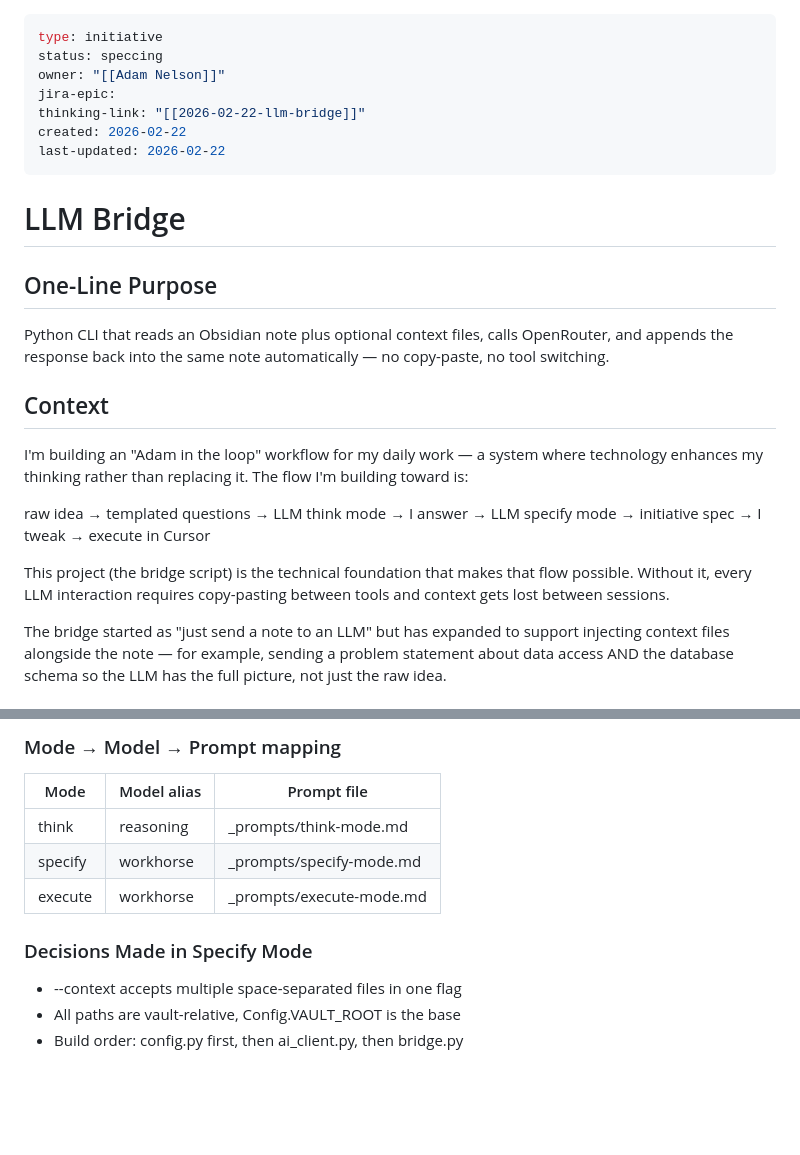
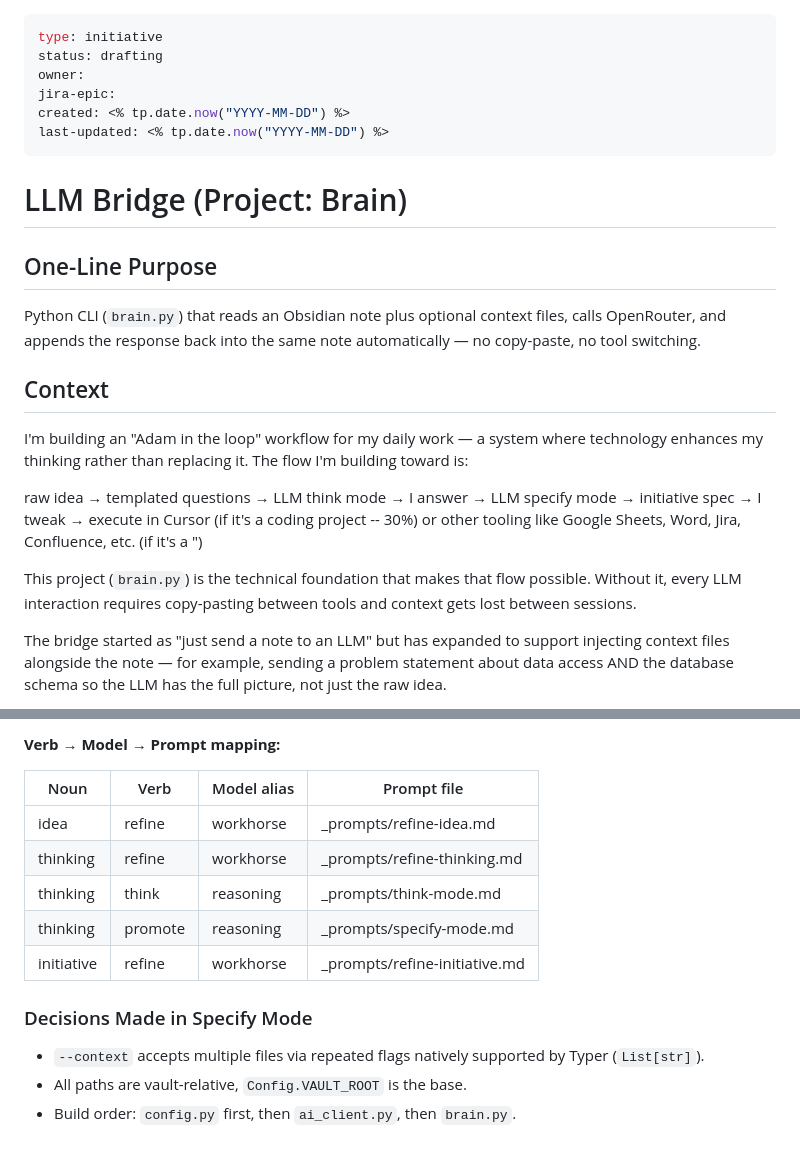
Before and after one commit to nelsonuwp/connected-brain, a Markdown page: vault/30-initiatives/026-02-22-llm-bridge.md, 2 parts joined by grey strips. Rendered like a GitHub page; blank space fills up the shorter version.

```diff
--- a/vault/30-initiatives/026-02-22-llm-bridge.md
+++ b/vault/30-initiatives/026-02-22-llm-bridge.md
@@ -1,23 +1,23 @@
 ---
 type: initiative
-status: speccing
-owner: "[[Adam Nelson]]"
+status: drafting
+owner:
 jira-epic:
-thinking-link: "[[2026-02-22-llm-bridge]]"
-created: 2026-02-22
-last-updated: 2026-02-22
+created: <% tp.date.now("YYYY-MM-DD") %>
+last-updated: <% tp.date.now("YYYY-MM-DD") %>
 ---
-# LLM Bridge
+
+# LLM Bridge (Project: Brain)
 
 ## One-Line Purpose
-Python CLI that reads an Obsidian note plus optional context files, calls OpenRouter, and appends the response back into the same note automatically — no copy-paste, no tool switching.
+Python CLI (`brain.py`) that reads an Obsidian note plus optional context files, calls OpenRouter, and appends the response back into the same note automatically — no copy-paste, no tool switching.
 
 ## Context
 I'm building an "Adam in the loop" workflow for my daily work — a system where technology enhances my thinking rather than replacing it. The flow I'm building toward is:
 
-raw idea → templated questions → LLM think mode → I answer → LLM specify mode → initiative spec → I tweak → execute in Cursor
+raw idea → templated questions → LLM think mode → I answer → LLM specify mode → initiative spec → I tweak → execute in Cursor (if it's a coding project -- 30%) or other tooling like Google Sheets, Word, Jira, Confluence, etc. (if it's a ")
 
-This project (the bridge script) is the technical foundation that makes that flow possible. Without it, every LLM interaction requires copy-pasting between tools and context gets lost between sessions.
+This project (`brain.py`) is the technical foundation that makes that flow possible. Without it, every LLM interaction requires copy-pasting between tools and context gets lost between sessions.
 
 The bridge started as "just send a note to an LLM" but has expanded to support injecting context files alongside the note — for example, sending a problem statement about data access AND the database schema so the LLM has the full picture, not just the raw idea.
 
@@ -141,12 +150,15 @@ Output appended to note looks like:
 
-### Mode → Model → Prompt mapping
-| Mode    | Model alias | Prompt file              |
-|---------|-------------|--------------------------|
-| think   | reasoning   | _prompts/think-mode.md   |
-| specify | workhorse   | _prompts/specify-mode.md |
-| execute | workhorse   | _prompts/execute-mode.md |
+**Verb → Model → Prompt mapping:**
+
+| Noun | Verb | Model alias | Prompt file |
+| ---- | ---- | ----------- | ----------- |
+| idea | refine | workhorse | _prompts/refine-idea.md |
+| thinking | refine | workhorse | _prompts/refine-thinking.md |
+| thinking | think | reasoning | _prompts/think-mode.md |
+| thinking | promote | reasoning | _prompts/specify-mode.md |
+| initiative | refine | workhorse | _prompts/refine-initiative.md |
 
 ### Decisions Made in Specify Mode
-- --context accepts multiple space-separated files in one flag
-- All paths are vault-relative, Config.VAULT_ROOT is the base
-- Build order: config.py first, then ai_client.py, then bridge.py
+- `--context` accepts multiple files via repeated flags natively supported by Typer (`List[str]`).
+- All paths are vault-relative, `Config.VAULT_ROOT` is the base.
+- Build order: `config.py` first, then `ai_client.py`, then `brain.py`.
```
Also changed, not shown: other parts of vault/30-initiatives/026-02-22-llm-bridge.md (+56 -47 lines).
